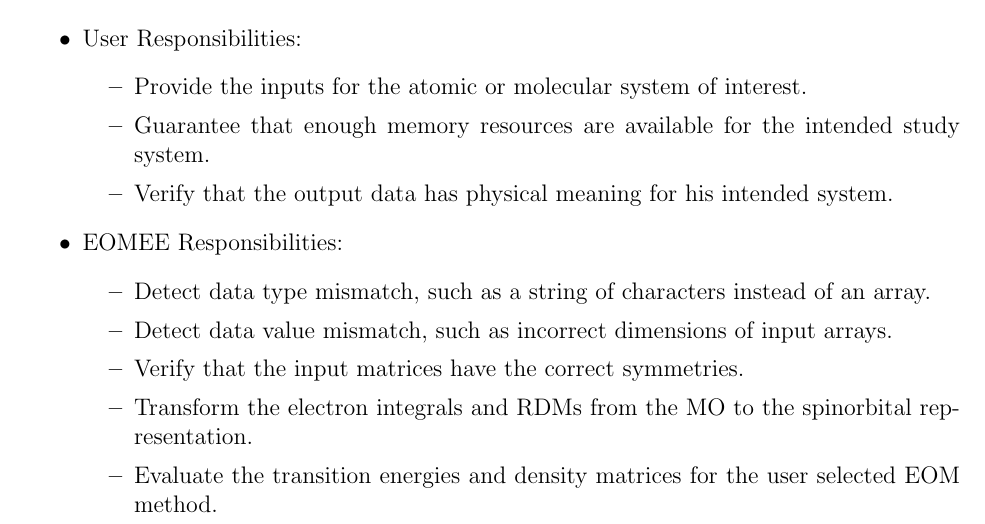
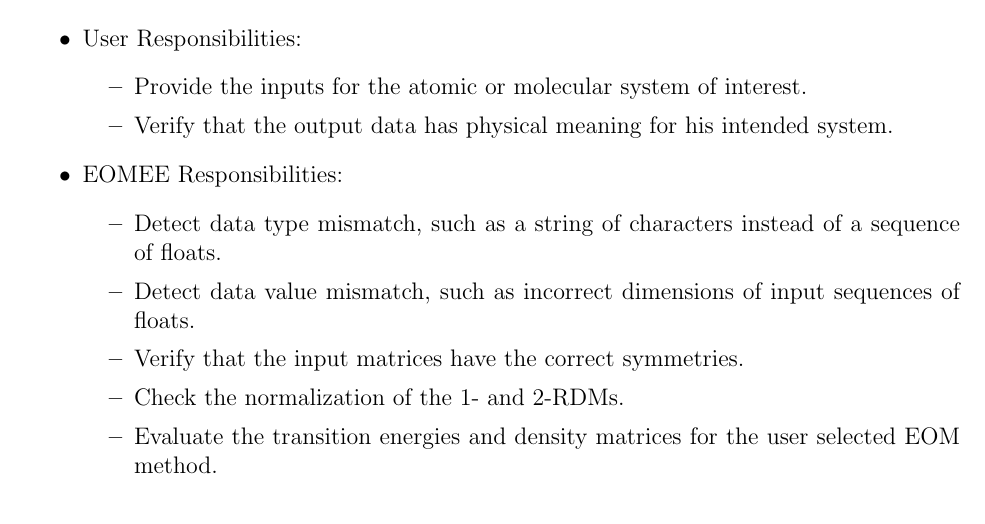
Before and after one commit to gabrielasd/pyeom, a LaTeX document (docs/SRS/SRS.tex): part of page 9 of 30, cut so that both start at the same text. Compiled offline with pdfLaTeX.

Commit message:
Fix user and software responsibilities (subsection 3.1 SRS).

```diff
--- a/docs/SRS/SRS.tex
+++ b/docs/SRS/SRS.tex
@@ -496,20 +496,18 @@ transition energies and density matrices (TDMs).
 	\item User Responsibilities:
 	\begin{itemize}
 		\item Provide the inputs for the atomic or molecular system of interest.
-		\item Guarantee that enough memory resources are available for the intended
-		study system.
 		\item Verify that the output data has physical meaning for his intended system.
 	\end{itemize}
 	\item EOMEE Responsibilities:
 	\begin{itemize}
 		\item Detect data type mismatch, such as a string of characters
-		instead of an array.
-		\item Detect data value mismatch, such as incorrect dimensions of input arrays.
+		instead of a sequence of floats.
+		\item Detect data value mismatch, such as incorrect dimensions of input
+		sequences of floats.
 		\item Verify that the input matrices have the correct symmetries.
-		\item Transform the electron integrals and RDMs from the MO to the spinorbital
-		representation.
-		\item Evaluate the transition energies and density matrices for the user
-		selected EOM method.
+		\item Check the normalization of the 1- and 2-RDMs.
+		\item Evaluate the transition energies and density matrices for the
+		user selected EOM method.
 	\end{itemize}
 \end{itemize}
 
```
Also changed, not shown: docs/SRS/SRS.pdf.
